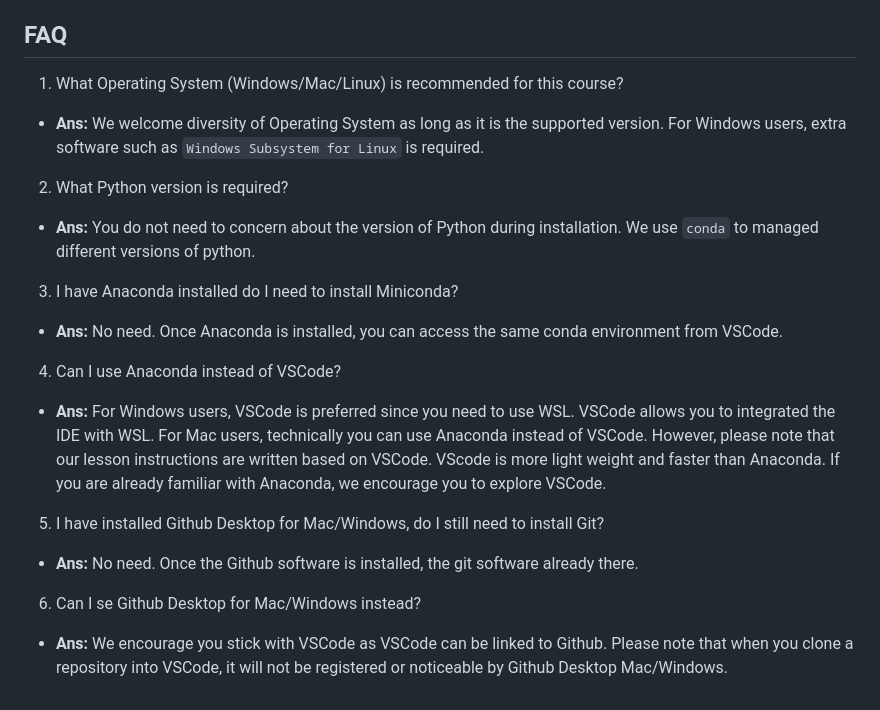
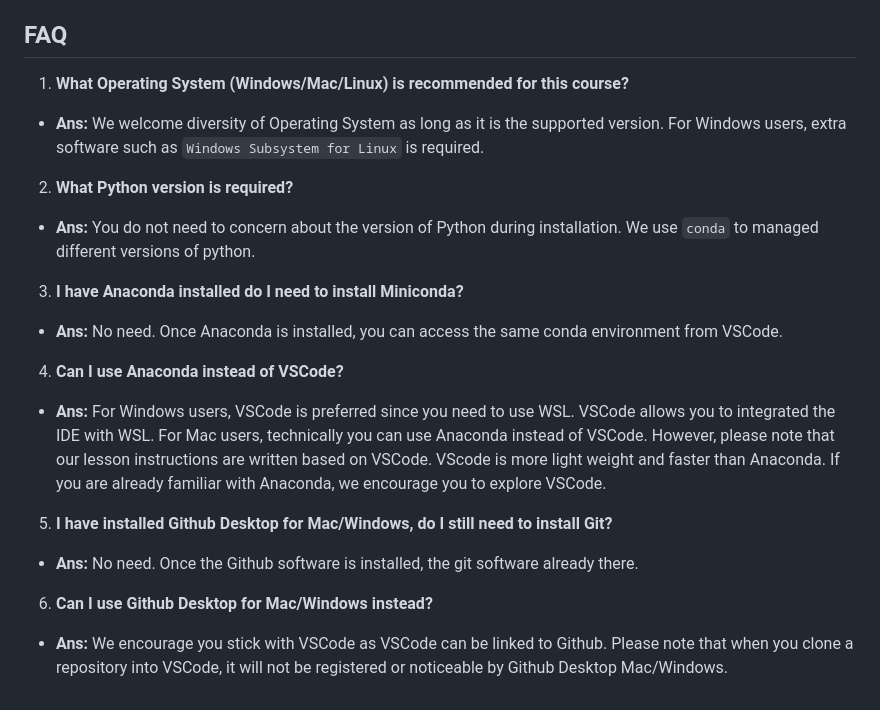
Before and after one commit to tsantoso79/6m-data-1.0-Welcome-Onboarding, a Markdown page: installation.md, the part around the change. Rendered like a GitHub page.

Commit message:
Corrected typo in installation.md

```diff
--- a/installation.md
+++ b/installation.md
@@ -162,26 +162,26 @@ Download and install DBeaver Community [here](https://dbeaver.io/download/).
 Windows WSL users are able to run the regular Windows version of DBeaver and access the database files stored in the WSL file system.
 
 ## FAQ
-1. What Operating System (Windows/Mac/Linux) is recommended for this course?
+1. **What Operating System (Windows/Mac/Linux) is recommended for this course?**
 
 - **Ans:** We welcome diversity of Operating System as long as it is the supported version. For Windows users, extra software such as `Windows Subsystem for Linux` is required.
 
-2. What Python version is required?
+2. **What Python version is required?**
 
 - **Ans:** You do not need to concern about the version of Python during installation. We use `conda` to managed different versions of python.
 
-3. I have Anaconda installed do I need to install Miniconda?
+3. **I have Anaconda installed do I need to install Miniconda?**
 
 - **Ans:** No need. Once Anaconda is installed, you can access the same conda environment from VSCode.
 
-4. Can I use Anaconda instead of VSCode?
+4. **Can I use Anaconda instead of VSCode?**
 
 - **Ans:** For Windows users, VSCode is preferred since you need to use WSL. VSCode allows you to integrated the IDE with WSL. For Mac users, technically you can use Anaconda instead of VSCode. However, please note that our lesson instructions are written based on VSCode. VScode is more light weight and faster than Anaconda. If you are already familiar with Anaconda, we encourage you to explore VSCode.
 
-5. I have installed Github Desktop for Mac/Windows, do I still need to install Git?
+5. **I have installed Github Desktop for Mac/Windows, do I still need to install Git?**
 
 - **Ans:** No need. Once the Github software is installed, the git software already there.
 
-6. Can I se Github Desktop for Mac/Windows instead?
+6. **Can I use Github Desktop for Mac/Windows instead?**
 
 - **Ans:** We encourage you stick with VSCode as VSCode can be linked to Github. Please note that when you clone a repository into VSCode, it will not be registered or noticeable by Github Desktop Mac/Windows.
```
